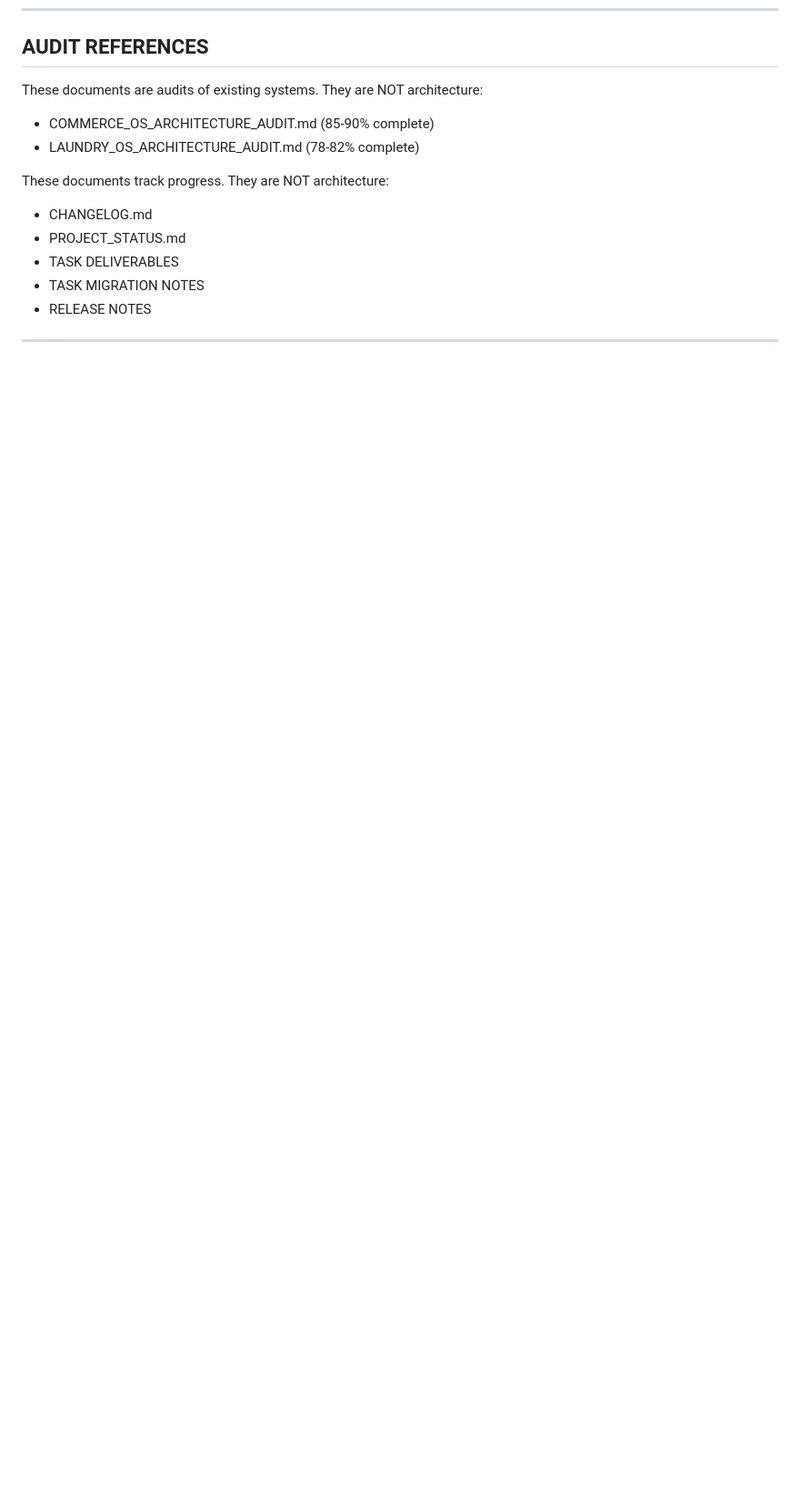
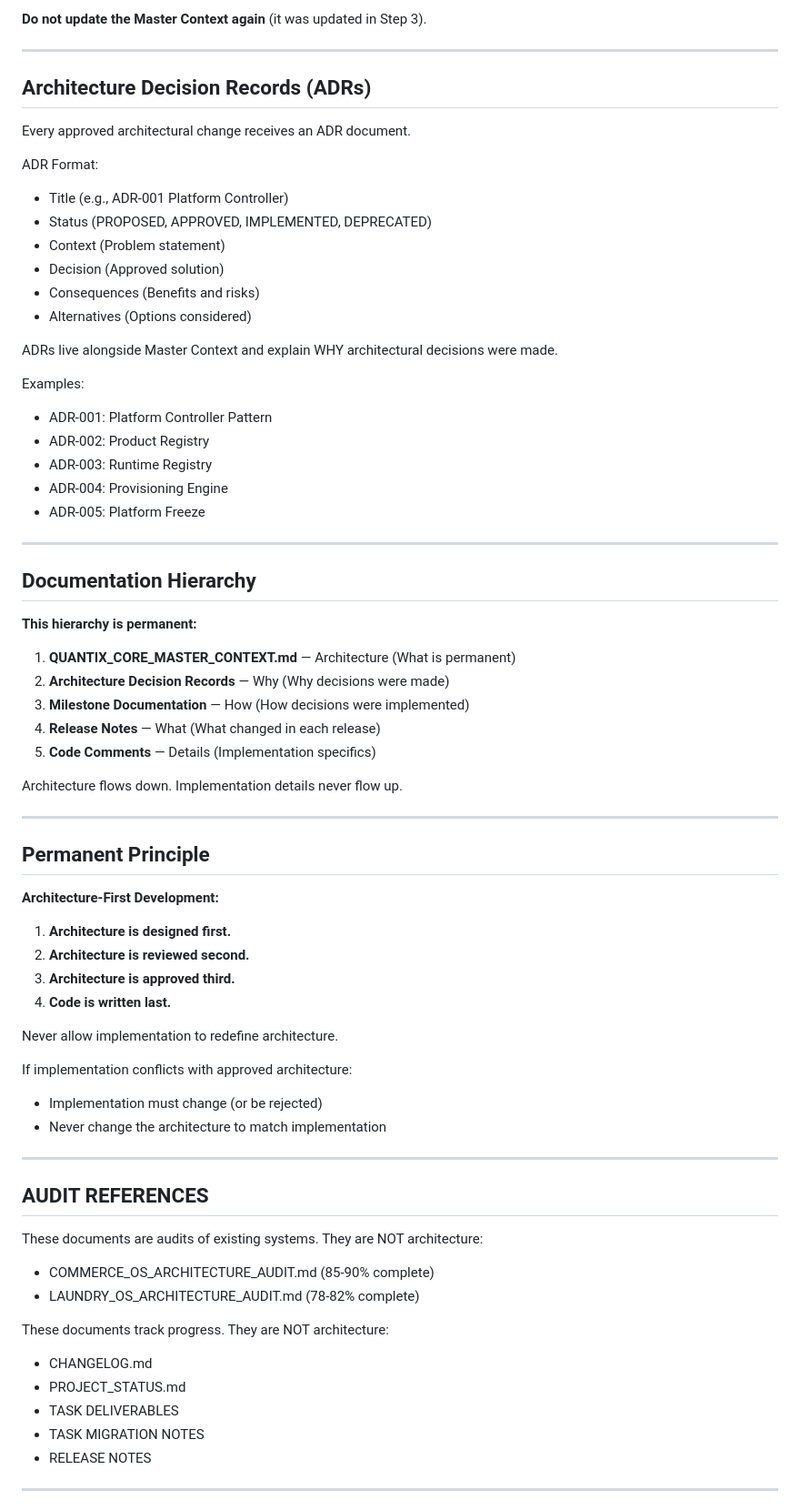
Before and after one commit to quantixtechnology/Quantix-Core-1.0, a Markdown page: docs/QUANTIX_CORE_MASTER_CONTEXT.md, the part around one of its changes. Shown at 91% size. Drawn GitHub-style; blank space fills up the shorter version.

```diff
--- a/docs/QUANTIX_CORE_MASTER_CONTEXT.md
+++ b/docs/QUANTIX_CORE_MASTER_CONTEXT.md
@@ -1445,3 +1512,61 @@ This architecture is now considered the permanent long-term direction of Quantix
+**Do not update the Master Context again** (it was updated in Step 3).
+
+---
+
+## Architecture Decision Records (ADRs)
+
+Every approved architectural change receives an ADR document.
+
+ADR Format:
+- Title (e.g., ADR-001 Platform Controller)
+- Status (PROPOSED, APPROVED, IMPLEMENTED, DEPRECATED)
+- Context (Problem statement)
+- Decision (Approved solution)
+- Consequences (Benefits and risks)
+- Alternatives (Options considered)
+
+ADRs live alongside Master Context and explain WHY architectural decisions were made.
+
+Examples:
+- ADR-001: Platform Controller Pattern
+- ADR-002: Product Registry
+- ADR-003: Runtime Registry
+- ADR-004: Provisioning Engine
+- ADR-005: Platform Freeze
+
+---
+
+## Documentation Hierarchy
+
+**This hierarchy is permanent:**
+
+1. **QUANTIX_CORE_MASTER_CONTEXT.md** — Architecture (What is permanent)
+2. **Architecture Decision Records** — Why (Why decisions were made)
+3. **Milestone Documentation** — How (How decisions were implemented)
+4. **Release Notes** — What (What changed in each release)
+5. **Code Comments** — Details (Implementation specifics)
+
+Architecture flows down. Implementation details never flow up.
+
+---
+
+## Permanent Principle
+
+**Architecture-First Development:**
+
+1. **Architecture is designed first.**
+2. **Architecture is reviewed second.**
+3. **Architecture is approved third.**
+4. **Code is written last.**
+
+Never allow implementation to redefine architecture.
+
+If implementation conflicts with approved architecture:
+- Implementation must change (or be rejected)
+- Never change the architecture to match implementation
+
+---
+
 ## AUDIT REFERENCES
 
 These documents are audits of existing systems. They are NOT architecture:
```
Also changed, not shown: other parts of docs/QUANTIX_CORE_MASTER_CONTEXT.md (+67 -0 lines), docs/ADR_TEMPLATE.md (added, +202 -0 lines).
